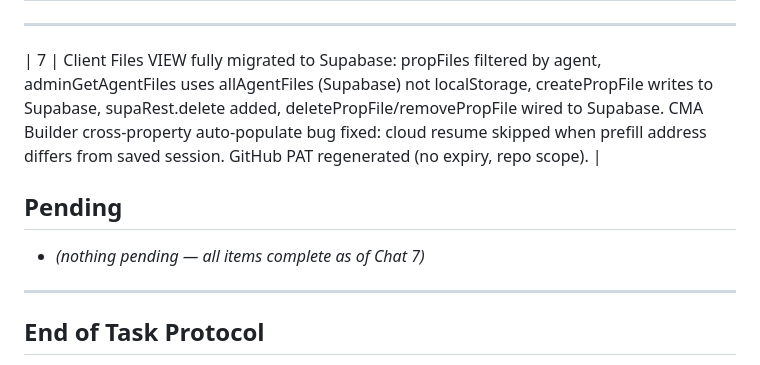
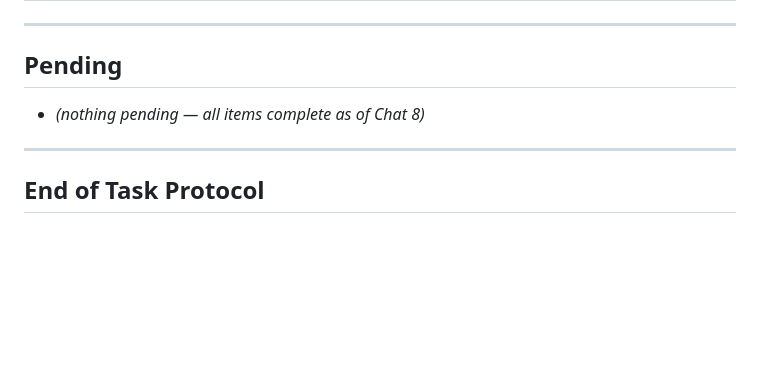
Before and after one commit to marccashin/forward-os, a Markdown page: FORWARD_OS_CONTEXT.md, the part around one of its changes. GitHub-like rendering; blank space fills up the shorter version.

Commit message:
docs: update context file for Chat 8 (CRM data bleed fix)

```diff
--- a/FORWARD_OS_CONTEXT.md
+++ b/FORWARD_OS_CONTEXT.md
@@ -191,10 +188,8 @@
 
 ---
 
-| 7 | Client Files VIEW fully migrated to Supabase: propFiles filtered by agent, adminGetAgentFiles uses allAgentFiles (Supabase) not localStorage, createPropFile writes to Supabase, supaRest.delete added, deletePropFile/removePropFile wired to Supabase. CMA Builder cross-property auto-populate bug fixed: cloud resume skipped when prefill address differs from saved session. GitHub PAT regenerated (no expiry, repo scope). |
-
 ## Pending
-- *(nothing pending — all items complete as of Chat 7)*
+- *(nothing pending — all items complete as of Chat 8)*
 
 ---
 
```
Also changed, not shown: other parts of FORWARD_OS_CONTEXT.md (+36 -39 lines).
